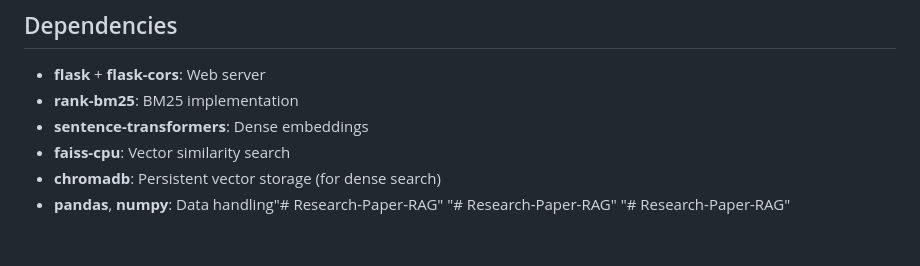
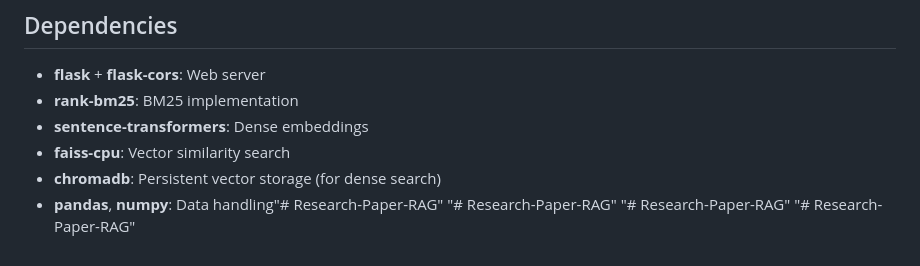
Before and after one commit to SwayamKamble10/Research-Paper-RAG, a Markdown page: README.md, the part around the change. GitHub-like rendering.

```diff
--- a/README.md
+++ b/README.md
@@ -174,3 +174,4 @@ To add new papers to the search index:
 - **pandas**, **numpy**: Data handling"# Research-Paper-RAG"
 "# Research-Paper-RAG"
 "# Research-Paper-RAG"
+"# Research-Paper-RAG"
```
